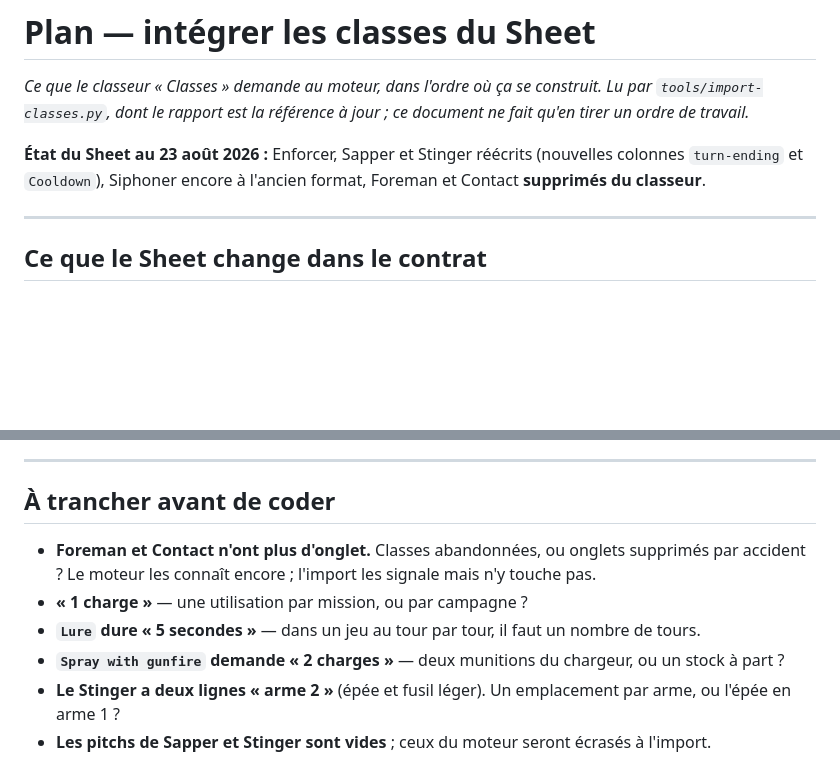
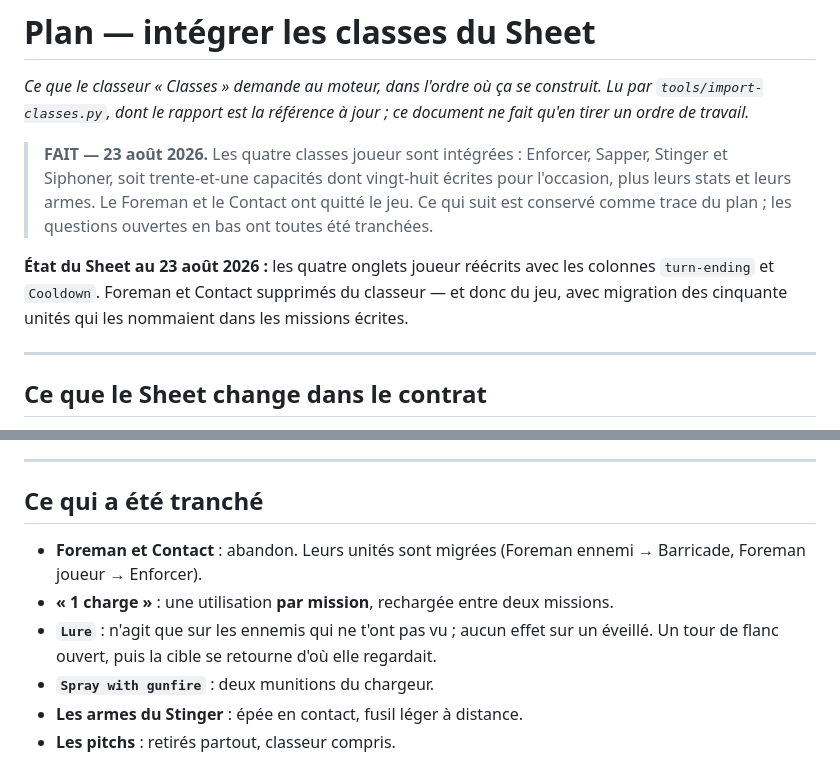
Before and after one commit to florentmathieu/game, a Markdown page: PLAN-CLASSES.md, 2 parts joined by grey strips. Drawn GitHub-style; blank space fills up the shorter version.

Commit message:
Plan des classes : ce qui est fait, ce qui a été tranché
Co-Authored-By: Claude Opus 5 <noreply@anthropic.com>
Claude-Session: https://claude.ai/code/session_011W5fGsCJX3Rz6FN17p17HS

```diff
--- a/PLAN-CLASSES.md
+++ b/PLAN-CLASSES.md
@@ -2,7 +2,9 @@
 
 _Ce que le classeur « Classes » demande au moteur, dans l'ordre où ça se construit. Lu par `tools/import-classes.py`, dont le rapport est la référence à jour ; ce document ne fait qu'en tirer un ordre de travail._
 
-**État du Sheet au 23 août 2026 :** Enforcer, Sapper et Stinger réécrits (nouvelles colonnes `turn-ending` et `Cooldown`), Siphoner encore à l'ancien format, Foreman et Contact **supprimés du classeur**.
+> **FAIT — 23 août 2026.** Les quatre classes joueur sont intégrées : Enforcer, Sapper, Stinger et Siphoner, soit trente-et-une capacités dont vingt-huit écrites pour l'occasion, plus leurs stats et leurs armes. Le Foreman et le Contact ont quitté le jeu. Ce qui suit est conservé comme trace du plan ; les questions ouvertes en bas ont toutes été tranchées.
+
+**État du Sheet au 23 août 2026 :** les quatre onglets joueur réécrits avec les colonnes `turn-ending` et `Cooldown`. Foreman et Contact supprimés du classeur — et donc du jeu, avec migration des cinquante unités qui les nommaient dans les missions écrites.
 
 ---
 
@@ -83,11 +85,11 @@ Le Sheet ne réécrit pas que les arbres. À intégrer en même temps, sinon les
 
 ---
 
-## À trancher avant de coder
+## Ce qui a été tranché
 
-- **Foreman et Contact n'ont plus d'onglet.** Classes abandonnées, ou onglets supprimés par accident ? Le moteur les connaît encore ; l'import les signale mais n'y touche pas.
-- **« 1 charge »** — une utilisation par mission, ou par campagne ?
-- **`Lure` dure « 5 secondes »** — dans un jeu au tour par tour, il faut un nombre de tours.
-- **`Spray with gunfire` demande « 2 charges »** — deux munitions du chargeur, ou un stock à part ?
-- **Le Stinger a deux lignes « arme 2 »** (épée et fusil léger). Un emplacement par arme, ou l'épée en arme 1 ?
-- **Les pitchs de Sapper et Stinger sont vides** ; ceux du moteur seront écrasés à l'import.
+- **Foreman et Contact** : abandon. Leurs unités sont migrées (Foreman ennemi → Barricade, Foreman joueur → Enforcer).
+- **« 1 charge »** : une utilisation **par mission**, rechargée entre deux missions.
+- **`Lure`** : n'agit que sur les ennemis qui ne t'ont pas vu ; aucun effet sur un éveillé. Un tour de flanc ouvert, puis la cible se retourne d'où elle regardait.
+- **`Spray with gunfire`** : deux munitions du chargeur.
+- **Les armes du Stinger** : épée en contact, fusil léger à distance.
+- **Les pitchs** : retirés partout, classeur compris.
```
